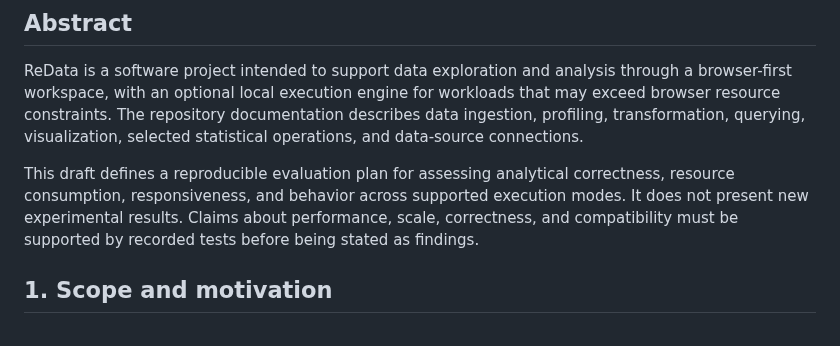
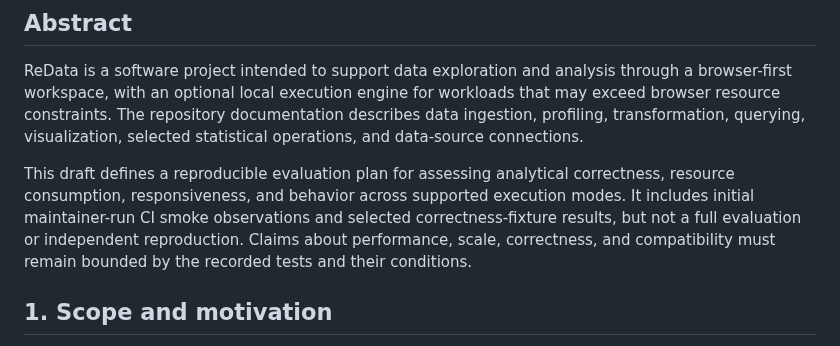
Before and after one commit to theraghavraman/redata, a Markdown page: docs/TECHNICAL_REPORT_DRAFT.md, the part around the change. Rendered like a GitHub page.

Commit message:
docs: align report abstract with recorded CI evidence

```diff
--- a/docs/TECHNICAL_REPORT_DRAFT.md
+++ b/docs/TECHNICAL_REPORT_DRAFT.md
@@ -10,7 +10,7 @@
 
 ReData is a software project intended to support data exploration and analysis through a browser-first workspace, with an optional local execution engine for workloads that may exceed browser resource constraints. The repository documentation describes data ingestion, profiling, transformation, querying, visualization, selected statistical operations, and data-source connections.
 
-This draft defines a reproducible evaluation plan for assessing analytical correctness, resource consumption, responsiveness, and behavior across supported execution modes. It does not present new experimental results. Claims about performance, scale, correctness, and compatibility must be supported by recorded tests before being stated as findings.
+This draft defines a reproducible evaluation plan for assessing analytical correctness, resource consumption, responsiveness, and behavior across supported execution modes. It includes initial maintainer-run CI smoke observations and selected correctness-fixture results, but not a full evaluation or independent reproduction. Claims about performance, scale, correctness, and compatibility must remain bounded by the recorded tests and their conditions.
 
 ## 1. Scope and motivation
 
```
